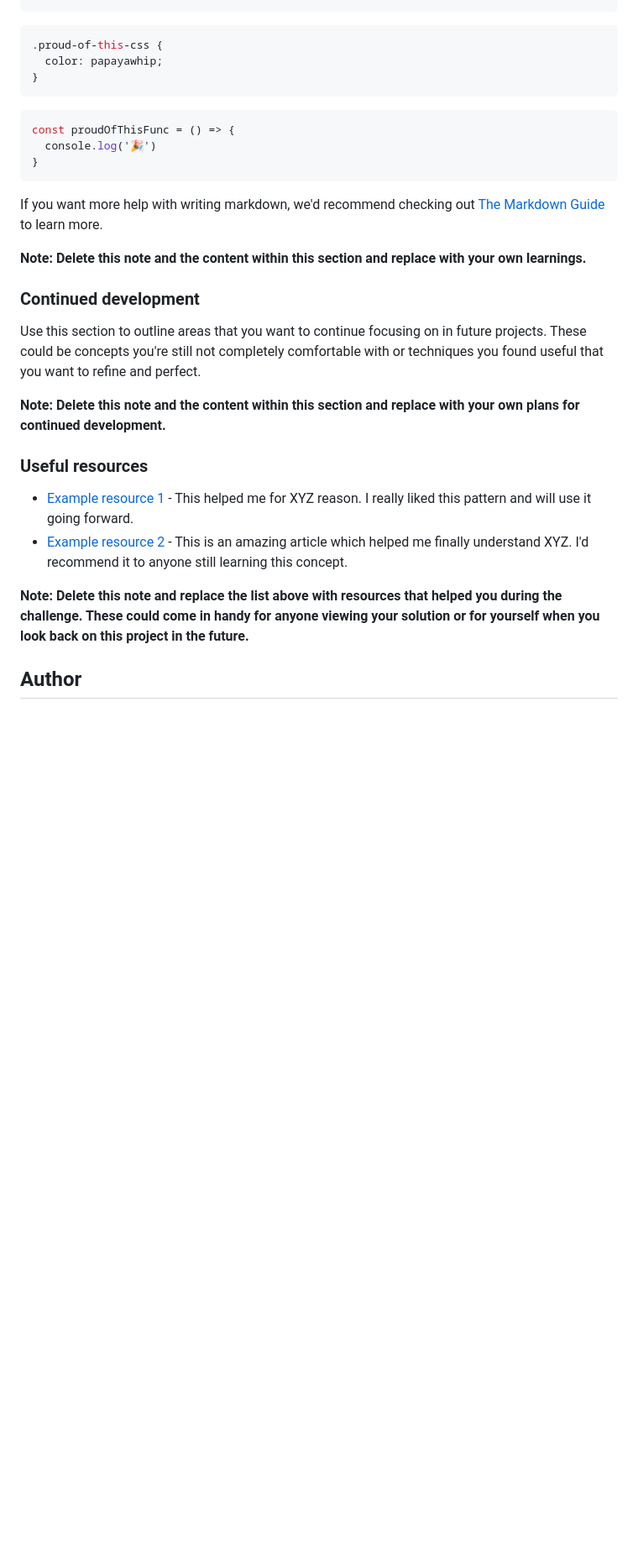
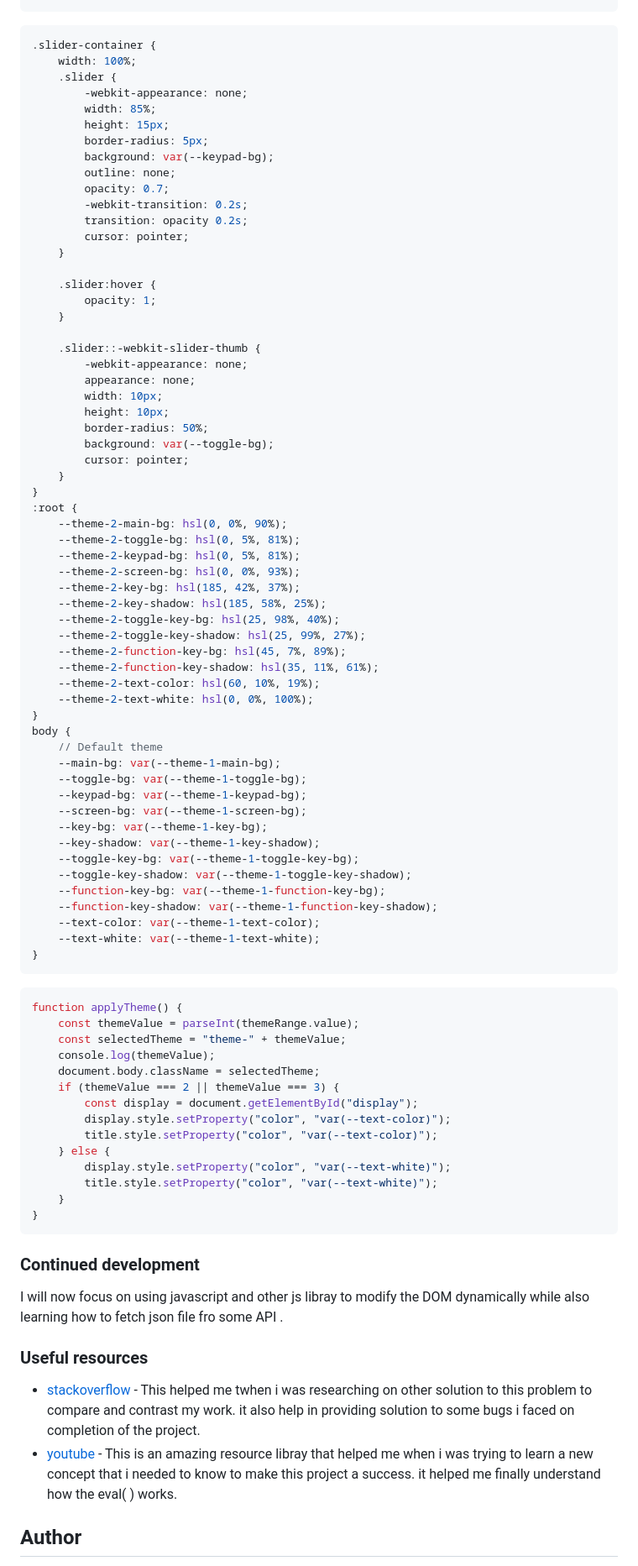
Before and after one commit to blackie11/calculator, a Markdown page: calculator-app-main/README-template.md, the part around one of its changes. Shown at 84% size. Drawn GitHub-style; blank space fills up the shorter version.

````diff
--- a/calculator-app-main/README-template.md
+++ b/calculator-app-main/README-template.md
@@ -72,31 +84,91 @@ To see how you can add code snippets, see below:
 ```
+
 ```css
-.proud-of-this-css {
-  color: papayawhip;
+.slider-container {
+    width: 100%;
+    .slider {
+        -webkit-appearance: none;
+        width: 85%;
+        height: 15px;
+        border-radius: 5px;
+        background: var(--keypad-bg);
+        outline: none;
+        opacity: 0.7;
+        -webkit-transition: 0.2s;
+        transition: opacity 0.2s;
+        cursor: pointer;
+    }
+
+    .slider:hover {
+        opacity: 1;
+    }
+
+    .slider::-webkit-slider-thumb {
+        -webkit-appearance: none;
+        appearance: none;
+        width: 10px;
+        height: 10px;
+        border-radius: 50%;
+        background: var(--toggle-bg);
+        cursor: pointer;
+    }
 }
-```
-```js
-const proudOfThisFunc = () => {
-  console.log('🎉')
+:root {
+    --theme-2-main-bg: hsl(0, 0%, 90%);
+    --theme-2-toggle-bg: hsl(0, 5%, 81%);
+    --theme-2-keypad-bg: hsl(0, 5%, 81%);
+    --theme-2-screen-bg: hsl(0, 0%, 93%);
+    --theme-2-key-bg: hsl(185, 42%, 37%);
+    --theme-2-key-shadow: hsl(185, 58%, 25%);
+    --theme-2-toggle-key-bg: hsl(25, 98%, 40%);
+    --theme-2-toggle-key-shadow: hsl(25, 99%, 27%);
+    --theme-2-function-key-bg: hsl(45, 7%, 89%);
+    --theme-2-function-key-shadow: hsl(35, 11%, 61%);
+    --theme-2-text-color: hsl(60, 10%, 19%);
+    --theme-2-text-white: hsl(0, 0%, 100%);
+}
+body {
+    // Default theme
+    --main-bg: var(--theme-1-main-bg);
+    --toggle-bg: var(--theme-1-toggle-bg);
+    --keypad-bg: var(--theme-1-keypad-bg);
+    --screen-bg: var(--theme-1-screen-bg);
+    --key-bg: var(--theme-1-key-bg);
+    --key-shadow: var(--theme-1-key-shadow);
+    --toggle-key-bg: var(--theme-1-toggle-key-bg);
+    --toggle-key-shadow: var(--theme-1-toggle-key-shadow);
+    --function-key-bg: var(--theme-1-function-key-bg);
+    --function-key-shadow: var(--theme-1-function-key-shadow);
+    --text-color: var(--theme-1-text-color);
+    --text-white: var(--theme-1-text-white);
 }
 ```
 
-If you want more help with writing markdown, we'd recommend checking out [The Markdown Guide](https://www.markdownguide.org/) to learn more.
-
-**Note: Delete this note and the content within this section and replace with your own learnings.**
+```js
+function applyTheme() {
+    const themeValue = parseInt(themeRange.value);
+    const selectedTheme = "theme-" + themeValue;
+    console.log(themeValue);
+    document.body.className = selectedTheme;
+    if (themeValue === 2 || themeValue === 3) {
+        const display = document.getElementById("display");
+        display.style.setProperty("color", "var(--text-color)");
+        title.style.setProperty("color", "var(--text-color)");
+    } else {
+        display.style.setProperty("color", "var(--text-white)");
+        title.style.setProperty("color", "var(--text-white)");
+    }
+}
+```
 
 ### Continued development
 
-Use this section to outline areas that you want to continue focusing on in future projects. These could be concepts you're still not completely comfortable with or techniques you found useful that you want to refine and perfect.
-
-**Note: Delete this note and the content within this section and replace with your own plans for continued development.**
+I will now focus on using javascript and other js libray to modify the DOM dynamically while also learning how to fetch json file fro some API .
 
 ### Useful resources
 
-- [Example resource 1](https://www.example.com) - This helped me for XYZ reason. I really liked this pattern and will use it going forward.
-- [Example resource 2](https://www.example.com) - This is an amazing article which helped me finally understand XYZ. I'd recommend it to anyone still learning this concept.
-
-**Note: Delete this note and replace the list above with resources that helped you during the challenge. These could come in handy for anyone viewing your solution or for yourself when you look back on this project in the future.**
+-   [stackoverflow](https://www.stackoverflow.com) - This helped me twhen i was researching on other solution to this problem to compare and contrast my work. it also help in providing solution to some bugs i faced on completion of the project.
+-   [youtube](https://www.youtube.com) - This is an amazing resource libray that helped me when i was trying to learn a new concept that i needed to know to make this project a success. it helped me finally understand how the eval( ) works.
 
 ## Author
 
````
Also changed, not shown: other parts of calculator-app-main/README-template.md (+54 -46 lines), calculator-app-main/images/Screen Shot 2024-03-22 at 05.13.39.png (added), calculator-app-main/images/Screen Shot 2024-03-22 at 05.19.19.png (added), 5 other files.
